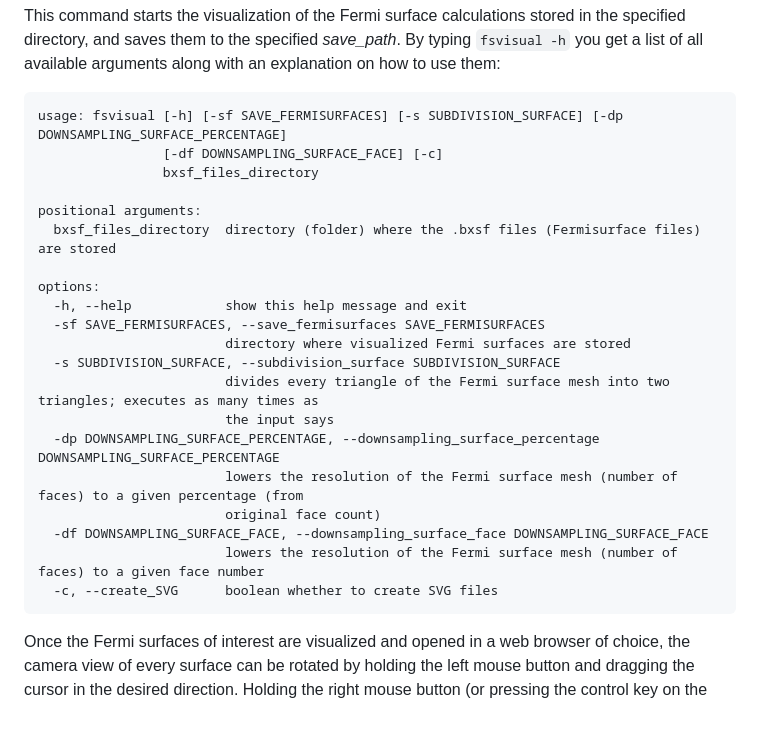
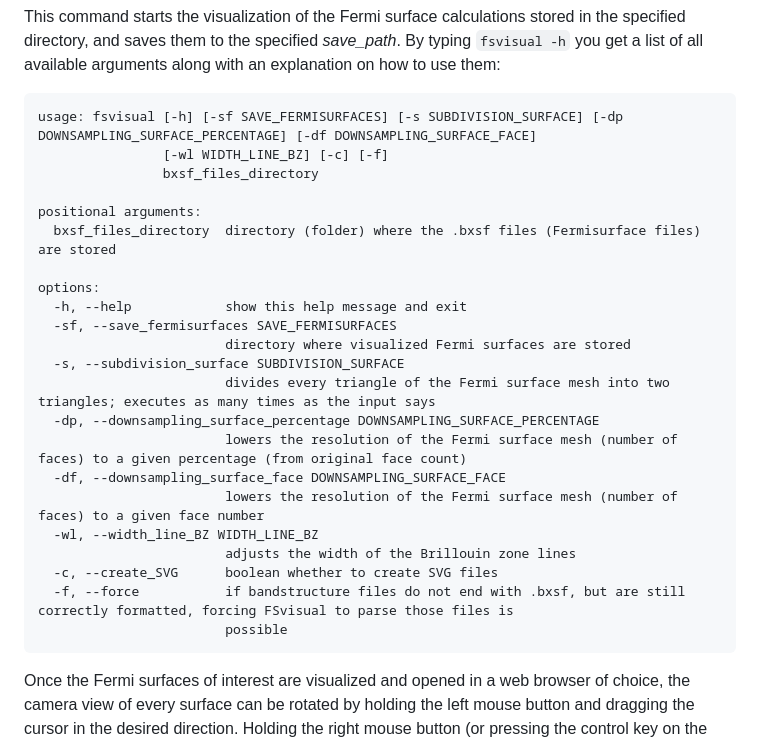
Before and after one commit to exciting/FSvisual, a Markdown page: README.md, the part around the change. Rendered like a GitHub page; blank space fills up the shorter version.

Commit message:
README.md minor change

````diff
--- a/README.md
+++ b/README.md
@@ -138,8 +138,8 @@ along with an explanation on how to use them:
 
 
 ```
-usage: fsvisual [-h] [-sf SAVE_FERMISURFACES] [-s SUBDIVISION_SURFACE] [-dp DOWNSAMPLING_SURFACE_PERCENTAGE]
-                [-df DOWNSAMPLING_SURFACE_FACE] [-c]
+usage: fsvisual [-h] [-sf SAVE_FERMISURFACES] [-s SUBDIVISION_SURFACE] [-dp DOWNSAMPLING_SURFACE_PERCENTAGE] [-df DOWNSAMPLING_SURFACE_FACE]
+                [-wl WIDTH_LINE_BZ] [-c] [-f]
                 bxsf_files_directory
 
 positional arguments:
@@ -147,17 +147,19 @@ positional arguments:
 
 options:
   -h, --help            show this help message and exit
-  -sf SAVE_FERMISURFACES, --save_fermisurfaces SAVE_FERMISURFACES
+  -sf, --save_fermisurfaces SAVE_FERMISURFACES
                         directory where visualized Fermi surfaces are stored
-  -s SUBDIVISION_SURFACE, --subdivision_surface SUBDIVISION_SURFACE
-                        divides every triangle of the Fermi surface mesh into two triangles; executes as many times as
-                        the input says
-  -dp DOWNSAMPLING_SURFACE_PERCENTAGE, --downsampling_surface_percentage DOWNSAMPLING_SURFACE_PERCENTAGE
-                        lowers the resolution of the Fermi surface mesh (number of faces) to a given percentage (from
-                        original face count)
-  -df DOWNSAMPLING_SURFACE_FACE, --downsampling_surface_face DOWNSAMPLING_SURFACE_FACE
+  -s, --subdivision_surface SUBDIVISION_SURFACE
+                        divides every triangle of the Fermi surface mesh into two triangles; executes as many times as the input says
+  -dp, --downsampling_surface_percentage DOWNSAMPLING_SURFACE_PERCENTAGE
+                        lowers the resolution of the Fermi surface mesh (number of faces) to a given percentage (from original face count)
+  -df, --downsampling_surface_face DOWNSAMPLING_SURFACE_FACE
                         lowers the resolution of the Fermi surface mesh (number of faces) to a given face number
+  -wl, --width_line_BZ WIDTH_LINE_BZ
+                        adjusts the width of the Brillouin zone lines
   -c, --create_SVG      boolean whether to create SVG files
+  -f, --force           if bandstructure files do not end with .bxsf, but are still correctly formatted, forcing FSvisual to parse those files is
+                        possible
 ```
 Once the Fermi surfaces of interest are visualized and opened
 in a web browser of choice, the camera view of every surface
````
